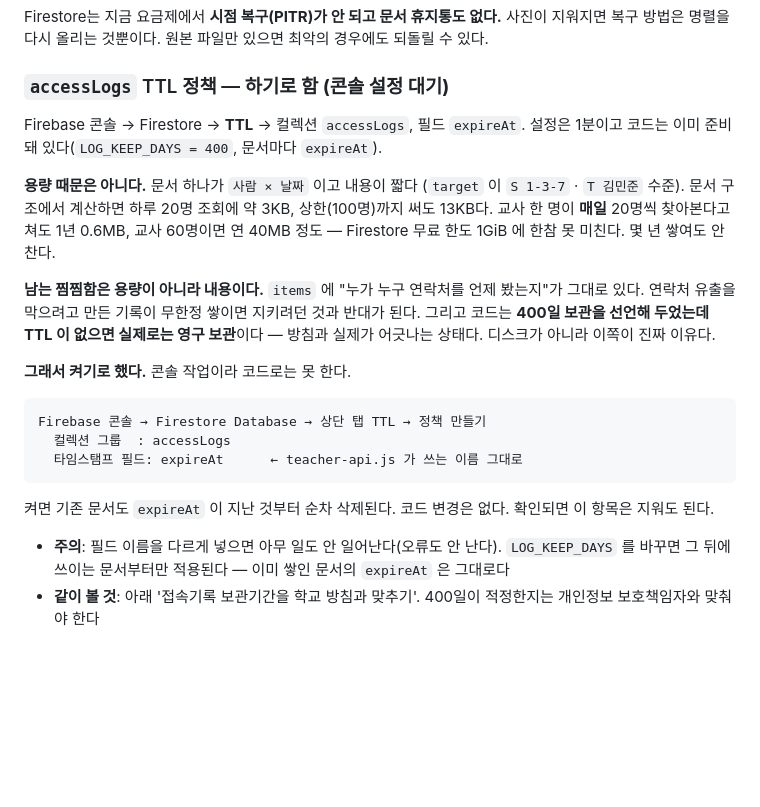
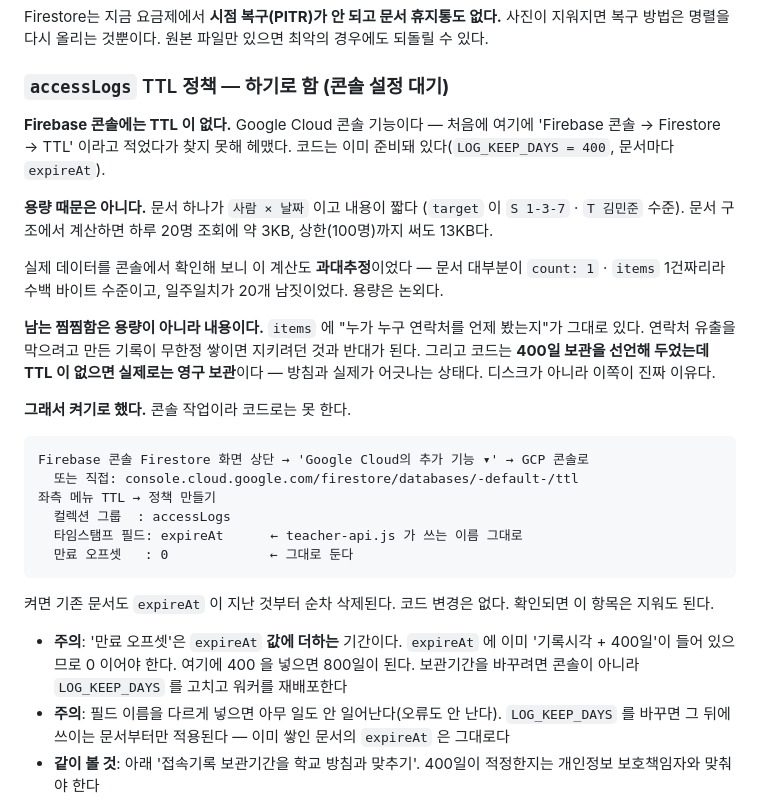
Before and after one commit to KyunghwanP/test, a Markdown page: BACKLOG.md, the part around the change. Drawn GitHub-style; blank space fills up the shorter version.

Commit message:
백로그: TTL 설정 경로 정정 + 만료 오프셋은 0 (#202)
* 백로그: TTL 설정 경로 정정 (Firebase 아니라 GCP 콘솔)

Firebase 콘솔에는 TTL 탭이 없다. Google Cloud 콘솔 기능이다.
잘못된 경로를 적어 사용자가 찾지 못해 헤맸다.

실제 문서를 콘솔에서 본 값으로 용량 추정도 낮춘다 — 대부분
count:1 · items 1건이라 수백 바이트 수준이고, 일주일치가 20개
남짓이었다. 앞서 적은 3KB/13KB 는 과대추정이었다.

* 백로그: TTL 만료 오프셋은 0 (expireAt 에 이미 400일 반영)

콘솔의 '만료 오프셋'은 expireAt 값에 더하는 기간이다. teacher-api 가
expireAt 을 '기록시각 + LOG_KEEP_DAYS(400일)' 로 쓰고 있으므로 0 이어야
한다. 400 을 넣으면 800일 보관이 된다.

Co-Authored-By: Claude Opus 5 <noreply@anthropic.com>
Claude-Session: https://claude.ai/code/session_01Arkuqxz55M6KgDY9xKRmww

---------

Co-authored-by: Claude <noreply@anthropic.com>

```diff
--- a/BACKLOG.md
+++ b/BACKLOG.md
@@ -502,14 +502,17 @@ Firestore는 지금 요금제에서 **시점 복구(PITR)가 안 되고 문서
 
 ### `accessLogs` TTL 정책 — **하기로 함 (콘솔 설정 대기)**
 
-Firebase 콘솔 → Firestore → **TTL** → 컬렉션 `accessLogs`, 필드 `expireAt`.
-설정은 1분이고 코드는 이미 준비돼 있다(`LOG_KEEP_DAYS = 400`, 문서마다 `expireAt`).
+**Firebase 콘솔에는 TTL 이 없다.** Google Cloud 콘솔 기능이다 — 처음에 여기에
+'Firebase 콘솔 → Firestore → TTL' 이라고 적었다가 찾지 못해 헤맸다.
+코드는 이미 준비돼 있다(`LOG_KEEP_DAYS = 400`, 문서마다 `expireAt`).
 
 **용량 때문은 아니다.** 문서 하나가 `사람 × 날짜` 이고 내용이 짧다
 (`target` 이 `S 1-3-7` · `T 김민준` 수준). 문서 구조에서 계산하면 하루 20명 조회에
-약 3KB, 상한(100명)까지 써도 13KB다. 교사 한 명이 **매일** 20명씩 찾아본다고 쳐도
-1년 0.6MB, 교사 60명이면 연 40MB 정도 — Firestore 무료 한도 1GiB 에 한참 못 미친다.
-몇 년 쌓여도 안 찬다.
+약 3KB, 상한(100명)까지 써도 13KB다.
+
+실제 데이터를 콘솔에서 확인해 보니 이 계산도 **과대추정**이었다 — 문서 대부분이
+`count: 1` · `items` 1건짜리라 수백 바이트 수준이고, 일주일치가 20개 남짓이었다.
+용량은 논외다.
 
 **남는 찜찜함은 용량이 아니라 내용이다.** `items` 에 "누가 누구 연락처를 언제 봤는지"가
 그대로 있다. 연락처 유출을 막으려고 만든 기록이 무한정 쌓이면 지키려던 것과 반대가 된다.
@@ -518,13 +521,19 @@ Firebase 콘솔 → Firestore → **TTL** → 컬렉션 `accessLogs`, 필드 `ex
 
 **그래서 켜기로 했다.** 콘솔 작업이라 코드로는 못 한다.
 
-    Firebase 콘솔 → Firestore Database → 상단 탭 TTL → 정책 만들기
+    Firebase 콘솔 Firestore 화면 상단 → 'Google Cloud의 추가 기능 ▾' → GCP 콘솔로
+      또는 직접: console.cloud.google.com/firestore/databases/-default-/ttl
+    좌측 메뉴 TTL → 정책 만들기
       컬렉션 그룹  : accessLogs
       타임스탬프 필드: expireAt      ← teacher-api.js 가 쓰는 이름 그대로
+      만료 오프셋   : 0             ← 그대로 둔다
 
 켜면 기존 문서도 `expireAt` 이 지난 것부터 순차 삭제된다. 코드 변경은 없다.
 확인되면 이 항목은 지워도 된다.
 
+- **주의**: '만료 오프셋'은 `expireAt` **값에 더하는** 기간이다. `expireAt` 에 이미
+  '기록시각 + 400일'이 들어 있으므로 0 이어야 한다. 여기에 400 을 넣으면 800일이 된다.
+  보관기간을 바꾸려면 콘솔이 아니라 `LOG_KEEP_DAYS` 를 고치고 워커를 재배포한다
 - **주의**: 필드 이름을 다르게 넣으면 아무 일도 안 일어난다(오류도 안 난다).
   `LOG_KEEP_DAYS` 를 바꾸면 그 뒤에 쓰이는 문서부터만 적용된다 — 이미 쌓인
   문서의 `expireAt` 은 그대로다
```
